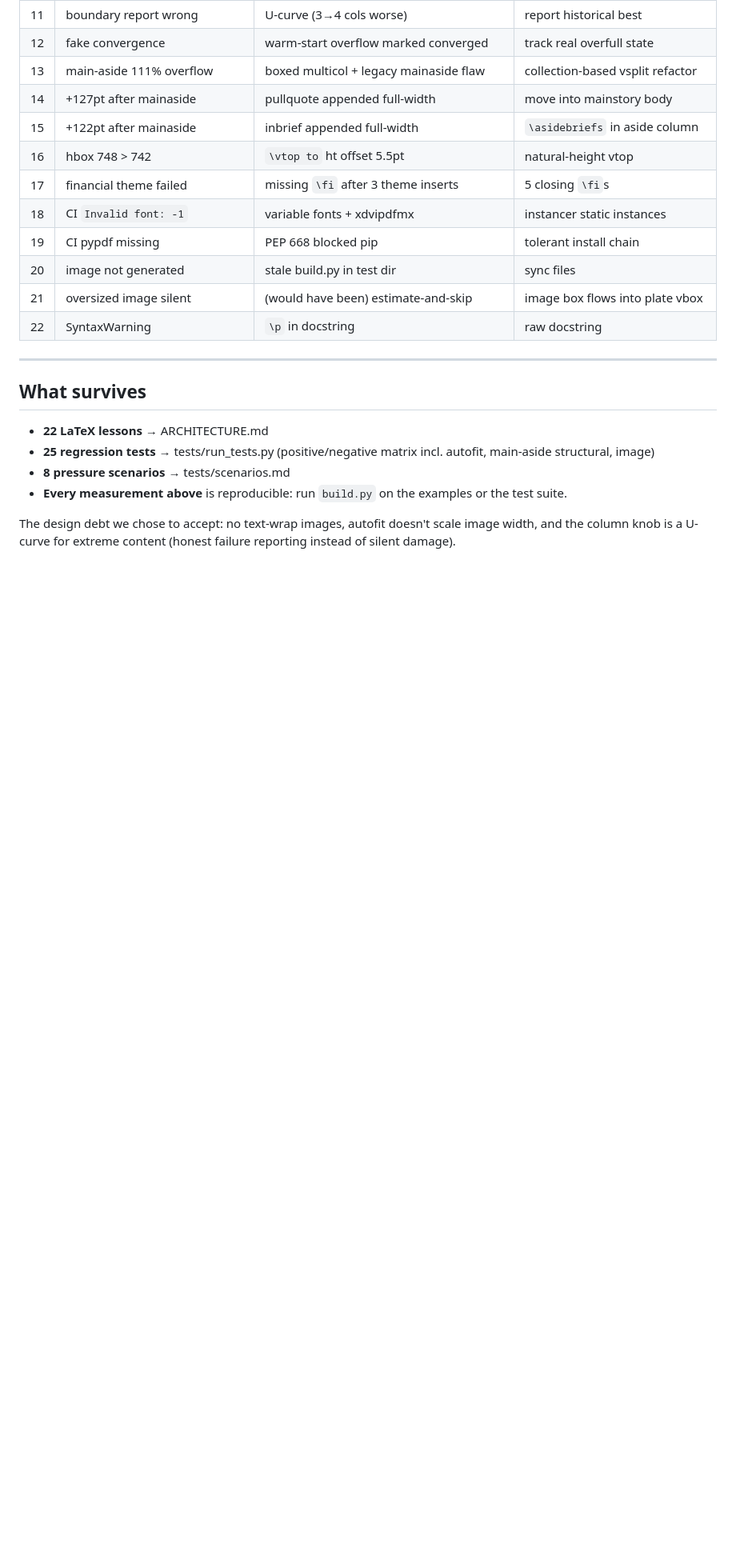
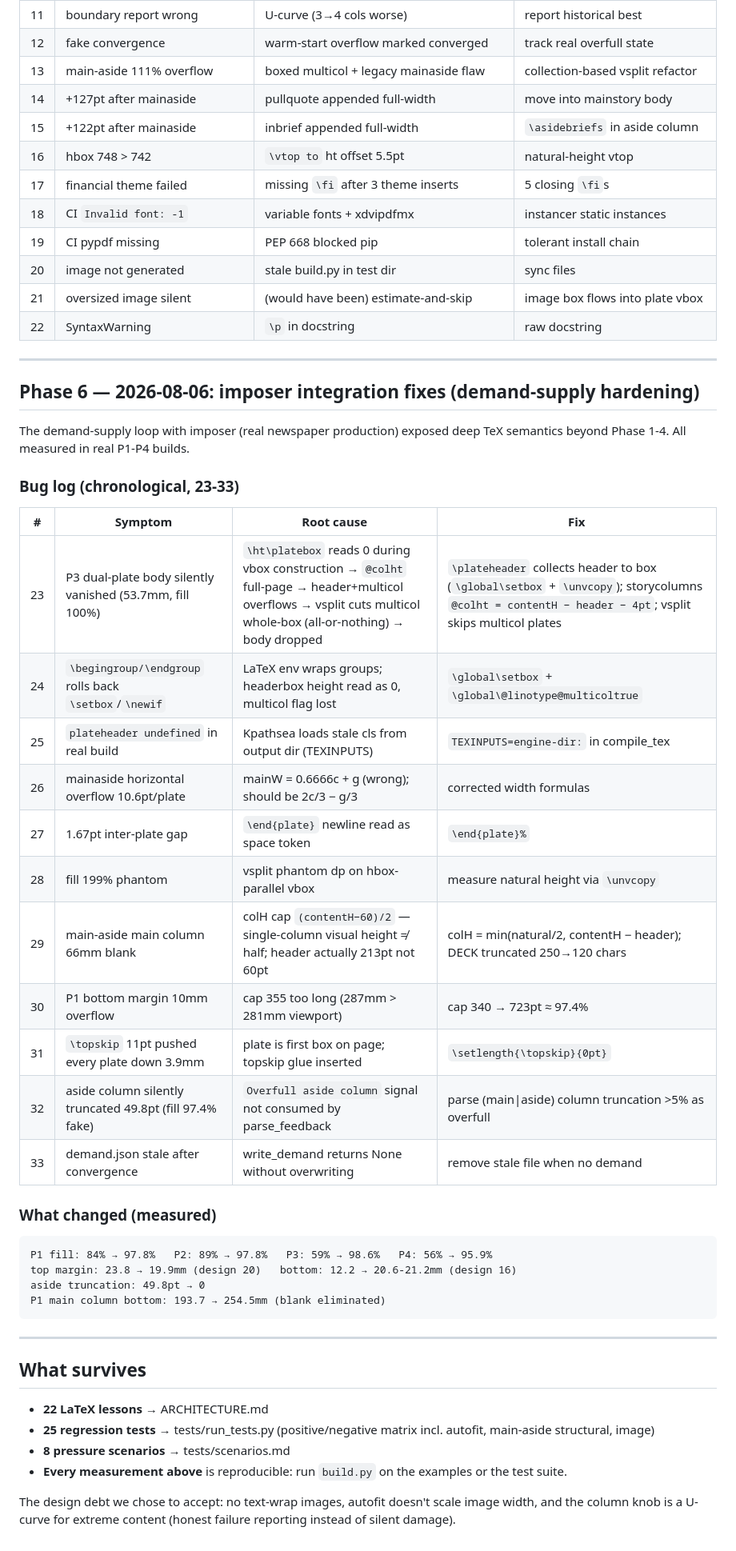
Before and after one commit to 8cli/linotype, a Markdown page: docs/DEVELOPMENT-HISTORY.md, the part around the change. Shown at 80% size. Rendered like a GitHub page; blank space fills up the shorter version.

Commit message:
docs: 同步 08-06 imposer 集成修复到 DEVELOPMENT-HISTORY + ARCHITECTURE
补齐 linotype 侧今天所有修复的记录（此前只同步了代码没同步文档）：
- DEVELOPMENT-HISTORY Phase 6 + bug 日志 #23-33（multicol 整盒丢失/
  topskip 侵蚀/aside 截断/幻影 dp/mainstory colH 等 11 条）
- ARCHITECTURE 补充教训 #23-31（9 条 TeX 语义：vbox 构造读 ht、
  \begingroup 回滚、Kpathsea cls 路径、单栏视觉高等）

实测结果归档：P1 84→97.8%、P2 89→97.8%、P3 59→98.6%、P4 56→95.9%，
顶边距 23.8→19.9mm、aside 截断 49.8→0。

Co-Authored-By: Claude Fable 5 <noreply@anthropic.com>

````diff
--- a/docs/DEVELOPMENT-HISTORY.md
+++ b/docs/DEVELOPMENT-HISTORY.md
@@ -170,6 +170,37 @@ Inspired by PaperFit: after autofit converges, render PDF → `pixelcheck.py` co
 
 ---
 
+## Phase 6 — 2026-08-06: imposer integration fixes (demand-supply hardening)
+
+The demand-supply loop with imposer (real newspaper production) exposed deep TeX semantics beyond Phase 1-4. All measured in real P1-P4 builds.
+
+### Bug log (chronological, 23-33)
+
+| # | Symptom | Root cause | Fix |
+|---|---|---|---|
+| 23 | P3 dual-plate body silently vanished (53.7mm, fill 100%) | `\ht\platebox` reads 0 during vbox construction → `@colht` full-page → header+multicol overflows → vsplit cuts multicol whole-box (all-or-nothing) → body dropped | `\plateheader` collects header to box (`\global\setbox` + `\unvcopy`); storycolumns `@colht = contentH − header − 4pt`; vsplit skips multicol plates |
+| 24 | `\begingroup/\endgroup` rolls back `\setbox`/`\newif` | LaTeX env wraps groups; headerbox height read as 0, multicol flag lost | `\global\setbox` + `\global\@linotype@multicoltrue` |
+| 25 | `plateheader undefined` in real build | Kpathsea loads stale cls from output dir (TEXINPUTS) | `TEXINPUTS=engine-dir:` in compile_tex |
+| 26 | mainaside horizontal overflow 10.6pt/plate | mainW = 0.6666c + g (wrong); should be 2c/3 − g/3 | corrected width formulas |
+| 27 | 1.67pt inter-plate gap | `\end{plate}` newline read as space token | `\end{plate}%` |
+| 28 | fill 199% phantom | vsplit phantom dp on hbox-parallel vbox | measure natural height via `\unvcopy` |
+| 29 | main-aside main column 66mm blank | colH cap `(contentH−60)/2` — single-column visual height ≠ half; header actually 213pt not 60pt | colH = min(natural/2, contentH − header); DECK truncated 250→120 chars |
+| 30 | P1 bottom margin 10mm overflow | cap 355 too long (287mm > 281mm viewport) | cap 340 → 723pt ≈ 97.4% |
+| 31 | `\topskip` 11pt pushed every plate down 3.9mm | plate is first box on page; topskip glue inserted | `\setlength{\topskip}{0pt}` |
+| 32 | aside column silently truncated 49.8pt (fill 97.4% fake) | `Overfull aside column` signal not consumed by parse_feedback | parse (main\|aside) column truncation >5% as overfull |
+| 33 | demand.json stale after convergence | write_demand returns None without overwriting | remove stale file when no demand |
+
+### What changed (measured)
+
+```
+P1 fill: 84% → 97.8%   P2: 89% → 97.8%   P3: 59% → 98.6%   P4: 56% → 95.9%
+top margin: 23.8 → 19.9mm (design 20)   bottom: 12.2 → 20.6-21.2mm (design 16)
+aside truncation: 49.8pt → 0
+P1 main column bottom: 193.7 → 254.5mm (blank eliminated)
+```
+
+---
+
 ## What survives
 
 - **22 LaTeX lessons** → ARCHITECTURE.md
````
Also changed, not shown: docs/ARCHITECTURE.md (+12 -0 lines).
